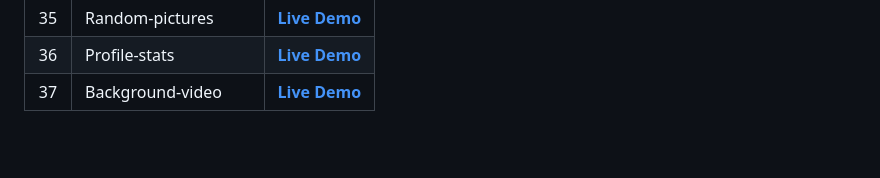
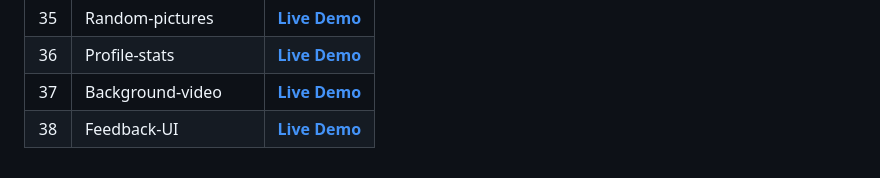
Before and after one commit to Davit2605/Davit2605.github.io, a Markdown page: README.md, the part around the change. Rendered like a GitHub page; blank space fills up the shorter version.

```diff
--- a/README.md
+++ b/README.md
@@ -41,3 +41,4 @@ More projects in progress... ⬇️
 | 35   | Random-pictures  | **[Live Demo](https://davit2605.github.io/Random-pictures/)**   |
 | 36   | Profile-stats  | **[Live Demo](https://davit2605.github.io/Profile-stats/)**   |
 | 37   | Background-video  | **[Live Demo](https://davit2605.github.io/Background-video/)**   |
+| 38   | Feedback-UI  | **[Live Demo](https://davit2605.github.io/Feedback-UI/)**   |
```
